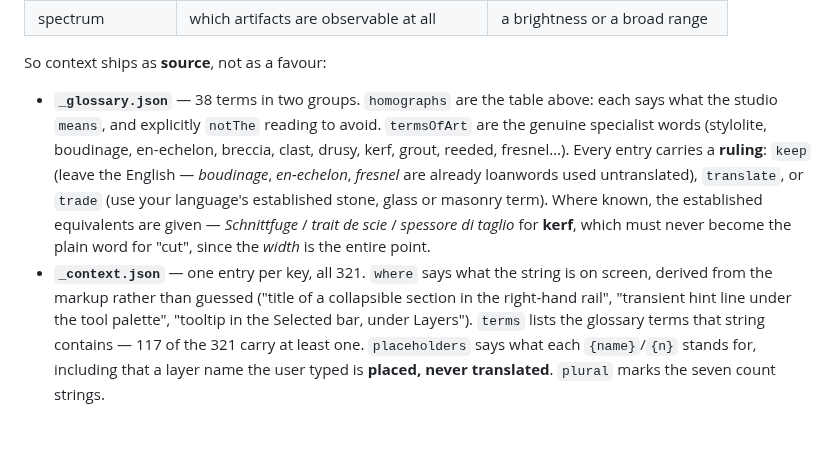
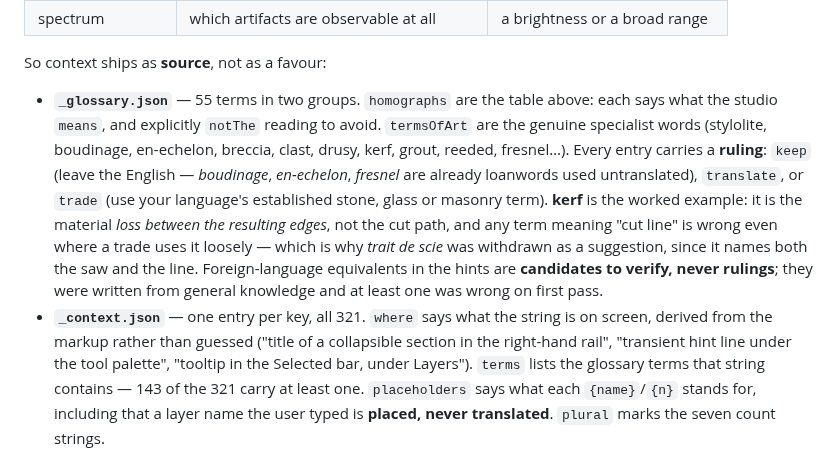
Before and after one commit to kingchddg901/stone-author, a Markdown page: docs/i18n.md, the part around the change. Rendered like a GitHub page; blank space fills up the shorter version.

Commit message:
docs(i18n): reconcile the counts and drop a withdrawn suggestion
The glossary doc still said 38 terms and 117 flagged strings; it is 55 and 143.
It also still cited "trait de scie" for kerf as an established equivalent, which
the glossary itself withdrew when kerf was corrected - the term names the saw and
the line, and the kerf is the loss, not the path. A retired suggestion left
standing under the live document reads as authority.

Also states plainly what the glossary's own note now says: foreign-language
equivalents in the hints are candidates to verify, never rulings.

Co-Authored-By: Claude Opus 5 <noreply@anthropic.com>

```diff
--- a/docs/i18n.md
+++ b/docs/i18n.md
@@ -79,18 +79,20 @@ produces something that reads perfectly and is wrong:
 
 So context ships as **source**, not as a favour:
 
-- **`_glossary.json`** — 38 terms in two groups. `homographs` are the table above: each says what the
+- **`_glossary.json`** — 55 terms in two groups. `homographs` are the table above: each says what the
   studio `means`, and explicitly `notThe` reading to avoid. `termsOfArt` are the genuine specialist words
   (stylolite, boudinage, en-echelon, breccia, clast, drusy, kerf, grout, reeded, fresnel…). Every entry
   carries a **ruling**: `keep` (leave the English — *boudinage*, *en-echelon*, *fresnel* are already
   loanwords used untranslated), `translate`, or `trade` (use your language's established stone, glass or
-  masonry term). Where known, the established equivalents are given — *Schnittfuge* / *trait de scie* /
-  *spessore di taglio* for **kerf**, which must never become the plain word for "cut", since the *width*
-  is the entire point.
+  masonry term). **kerf** is the worked example: it is the material *loss between the resulting edges*,
+  not the cut path, and any term meaning "cut line" is wrong even where a trade uses it loosely — which
+  is why *trait de scie* was withdrawn as a suggestion, since it names both the saw and the line.
+  Foreign-language equivalents in the hints are **candidates to verify, never rulings**; they were written
+  from general knowledge and at least one was wrong on first pass.
 - **`_context.json`** — one entry per key, all 321. `where` says what the string is on screen, derived
   from the markup rather than guessed ("title of a collapsible section in the right-hand rail",
   "transient hint line under the tool palette", "tooltip in the Selected bar, under Layers").
-  `terms` lists the glossary terms that string contains — 117 of the 321 carry at least one.
+  `terms` lists the glossary terms that string contains — 143 of the 321 carry at least one.
   `placeholders` says what each `{name}`/`{n}` stands for, including that a layer name the user typed is
   **placed, never translated**. `plural` marks the seven count strings.
 
```
